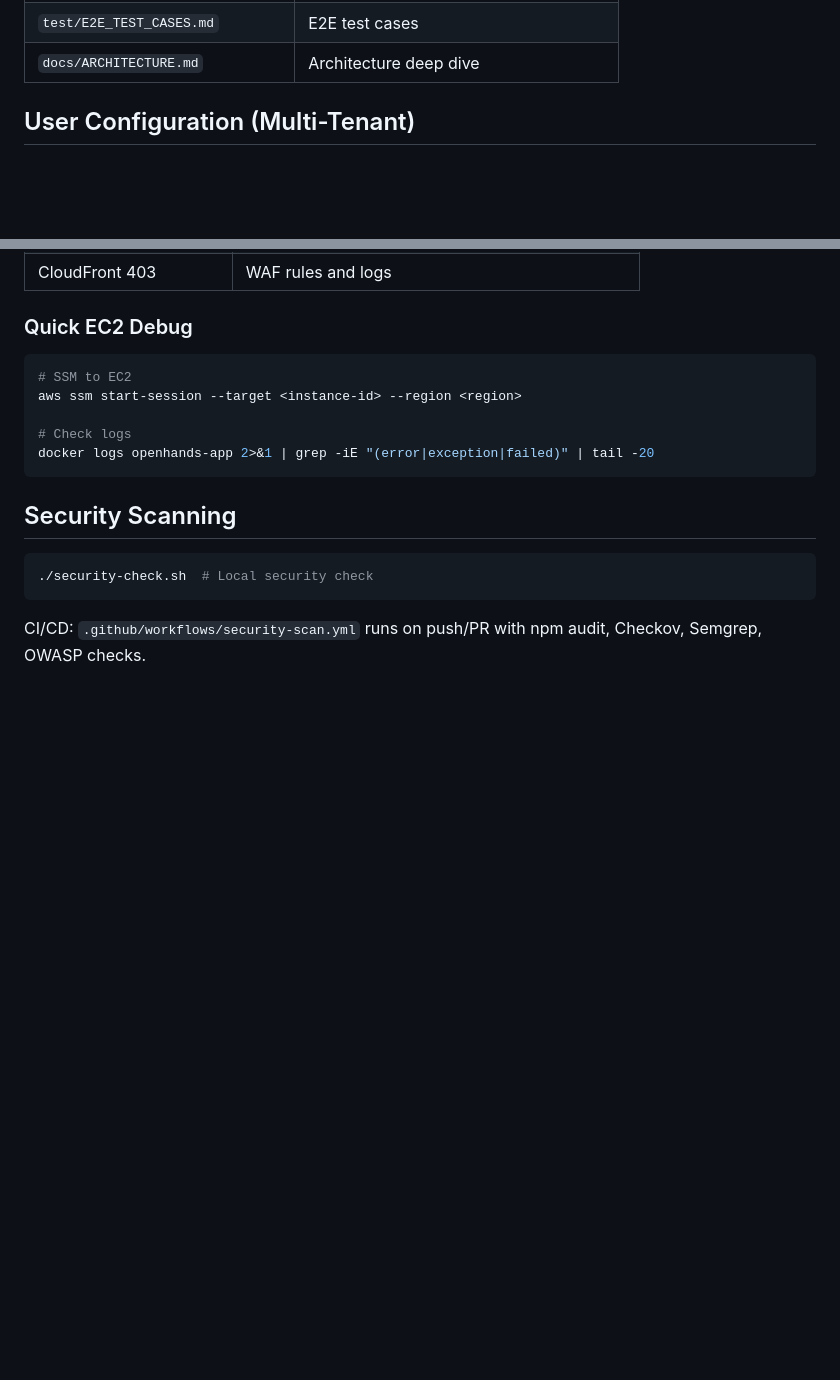
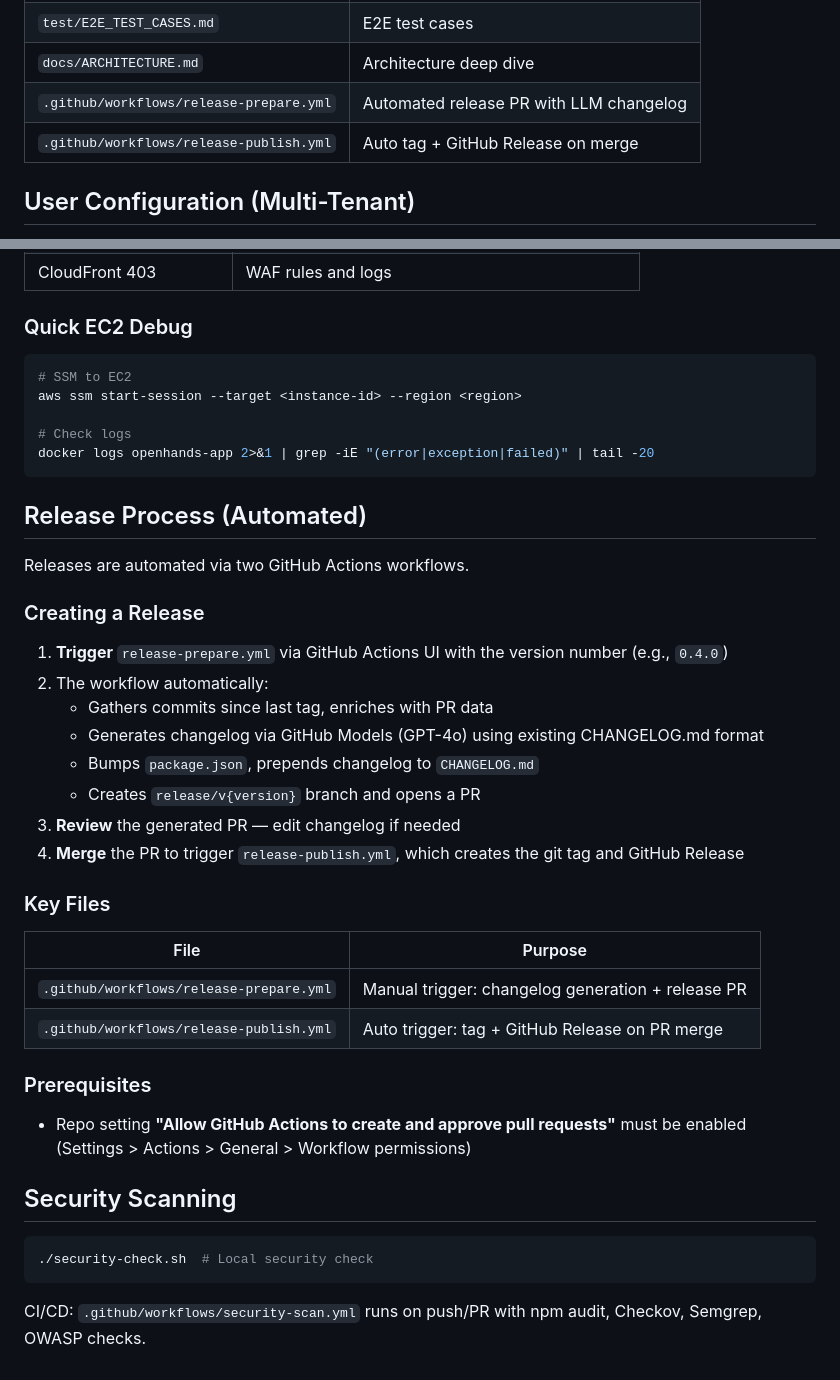
Before and after one commit to zxkane/openhands-infra, a Markdown page: CLAUDE.md, 2 parts joined by grey strips. GitHub-like rendering; blank space fills up the shorter version.

Commit message:
docs: add release process to CLAUDE.md

````diff
--- a/CLAUDE.md
+++ b/CLAUDE.md
@@ -94,6 +94,8 @@ EdgeStack (us-east-1) ← depends on Compute + Auth
 | `lib/lambda-edge/` | Lambda@Edge handlers |
 | `test/E2E_TEST_CASES.md` | E2E test cases |
 | `docs/ARCHITECTURE.md` | Architecture deep dive |
+| `.github/workflows/release-prepare.yml` | Automated release PR with LLM changelog |
+| `.github/workflows/release-publish.yml` | Auto tag + GitHub Release on merge |
 
 ## User Configuration (Multi-Tenant)
 
@@ -198,6 +200,32 @@ aws ssm start-session --target <instance-id> --region <region>
 docker logs openhands-app 2>&1 | grep -iE "(error|exception|failed)" | tail -20
 ```
 
+## Release Process (Automated)
+
+Releases are automated via two GitHub Actions workflows.
+
+### Creating a Release
+
+1. **Trigger** `release-prepare.yml` via GitHub Actions UI with the version number (e.g., `0.4.0`)
+2. The workflow automatically:
+   - Gathers commits since last tag, enriches with PR data
+   - Generates changelog via GitHub Models (GPT-4o) using existing CHANGELOG.md format
+   - Bumps `package.json`, prepends changelog to `CHANGELOG.md`
+   - Creates `release/v{version}` branch and opens a PR
+3. **Review** the generated PR — edit changelog if needed
+4. **Merge** the PR to trigger `release-publish.yml`, which creates the git tag and GitHub Release
+
+### Key Files
+
+| File | Purpose |
+|------|---------|
+| `.github/workflows/release-prepare.yml` | Manual trigger: changelog generation + release PR |
+| `.github/workflows/release-publish.yml` | Auto trigger: tag + GitHub Release on PR merge |
+
+### Prerequisites
+
+- Repo setting **"Allow GitHub Actions to create and approve pull requests"** must be enabled (Settings > Actions > General > Workflow permissions)
+
 ## Security Scanning
 
 ```bash
````
